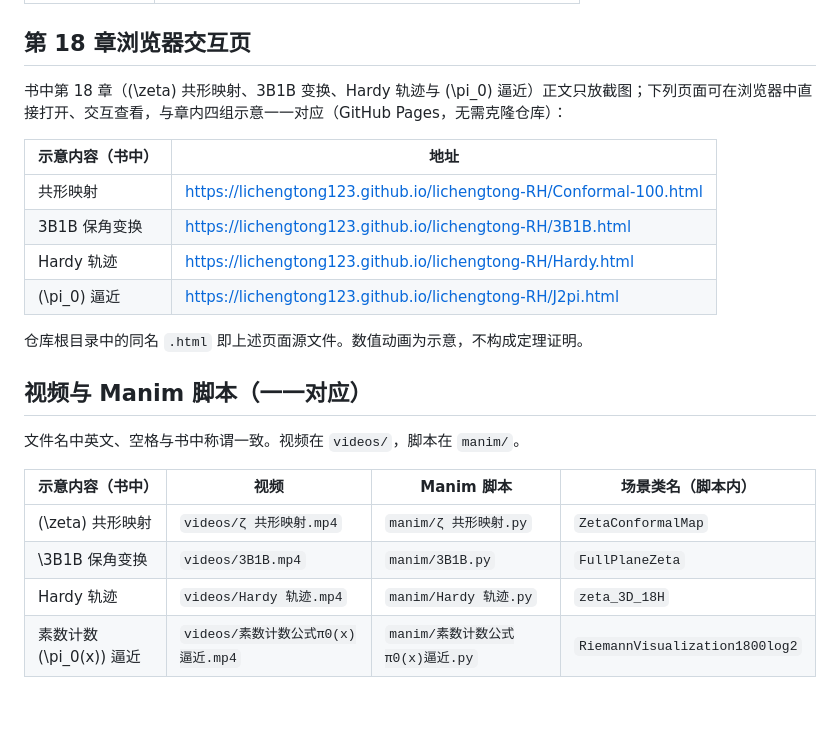
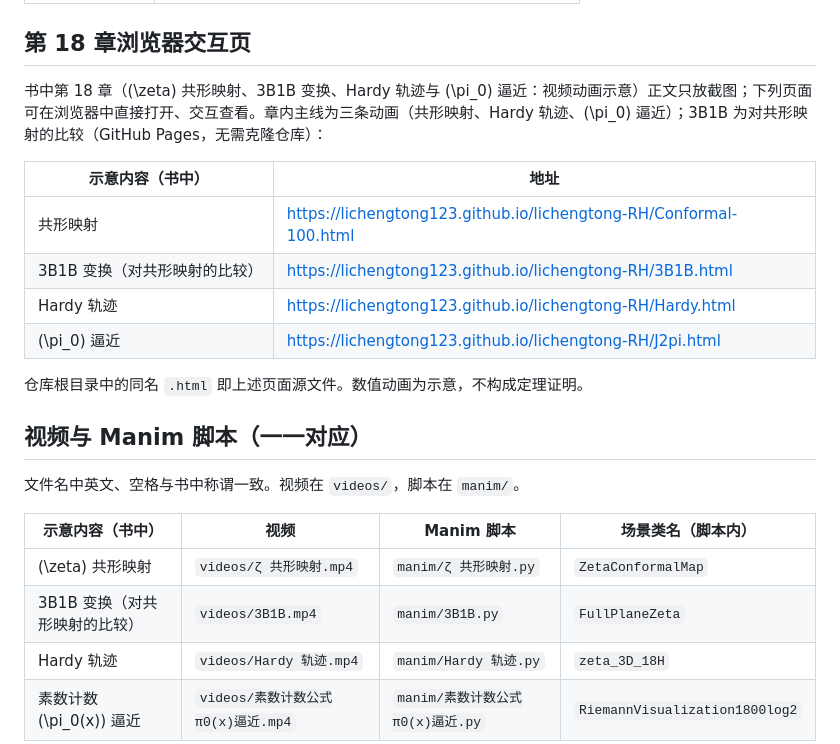
Before and after one commit to lichengtong123/lichengtong-RH, a Markdown page: README.md, the part around the change. Drawn GitHub-style; blank space fills up the shorter version.

```diff
--- a/README.md
+++ b/README.md
@@ -18,12 +18,12 @@
 
 ## 第 18 章浏览器交互页
 
-书中第 18 章（\(\zeta\) 共形映射、3B1B 变换、Hardy 轨迹与 \(\pi_0\) 逼近）正文只放截图；下列页面可在浏览器中直接打开、交互查看，与章内四组示意一一对应（GitHub Pages，无需克隆仓库）：
+书中第 18 章（\(\zeta\) 共形映射、3B1B 变换、Hardy 轨迹与 \(\pi_0\) 逼近：视频动画示意）正文只放截图；下列页面可在浏览器中直接打开、交互查看。章内主线为三条动画（共形映射、Hardy 轨迹、\(\pi_0\) 逼近）；3B1B 为对共形映射的比较（GitHub Pages，无需克隆仓库）：
 
 | 示意内容（书中） | 地址 |
 |------------------|------|
 | 共形映射 | https://lichengtong123.github.io/lichengtong-RH/Conformal-100.html |
-| 3B1B 保角变换 | https://lichengtong123.github.io/lichengtong-RH/3B1B.html |
+| 3B1B 变换（对共形映射的比较） | https://lichengtong123.github.io/lichengtong-RH/3B1B.html |
 | Hardy 轨迹 | https://lichengtong123.github.io/lichengtong-RH/Hardy.html |
 | \(\pi_0\) 逼近 | https://lichengtong123.github.io/lichengtong-RH/J2pi.html |
 
@@ -36,7 +36,7 @@
 | 示意内容（书中） | 视频 | Manim 脚本 | 场景类名（脚本内） |
 |------------------|------|------------|-------------------|
 | \(\zeta\) 共形映射 | `videos/ζ 共形映射.mp4` | `manim/ζ 共形映射.py` | `ZetaConformalMap` |
-| \3B1B 保角变换 | `videos/3B1B.mp4` | `manim/3B1B.py` | `FullPlaneZeta` |
+| 3B1B 变换（对共形映射的比较） | `videos/3B1B.mp4` | `manim/3B1B.py` | `FullPlaneZeta` |
 | Hardy 轨迹 | `videos/Hardy 轨迹.mp4` | `manim/Hardy 轨迹.py` | `zeta_3D_18H` |
 | 素数计数 \(\pi_0(x)\) 逼近 | `videos/素数计数公式π0(x)逼近.mp4` | `manim/素数计数公式π0(x)逼近.py` | `RiemannVisualization1800log2` |
 
```
